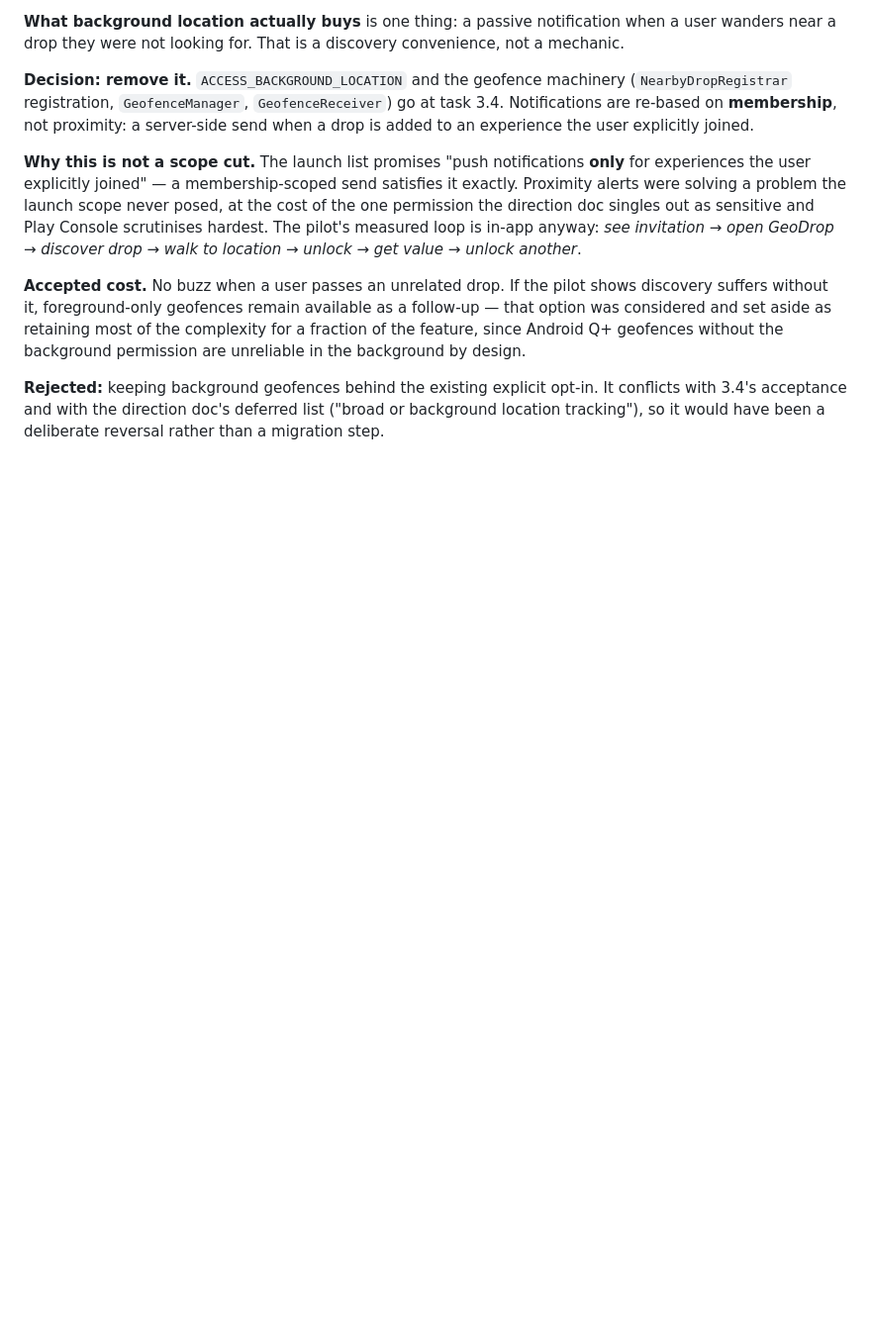
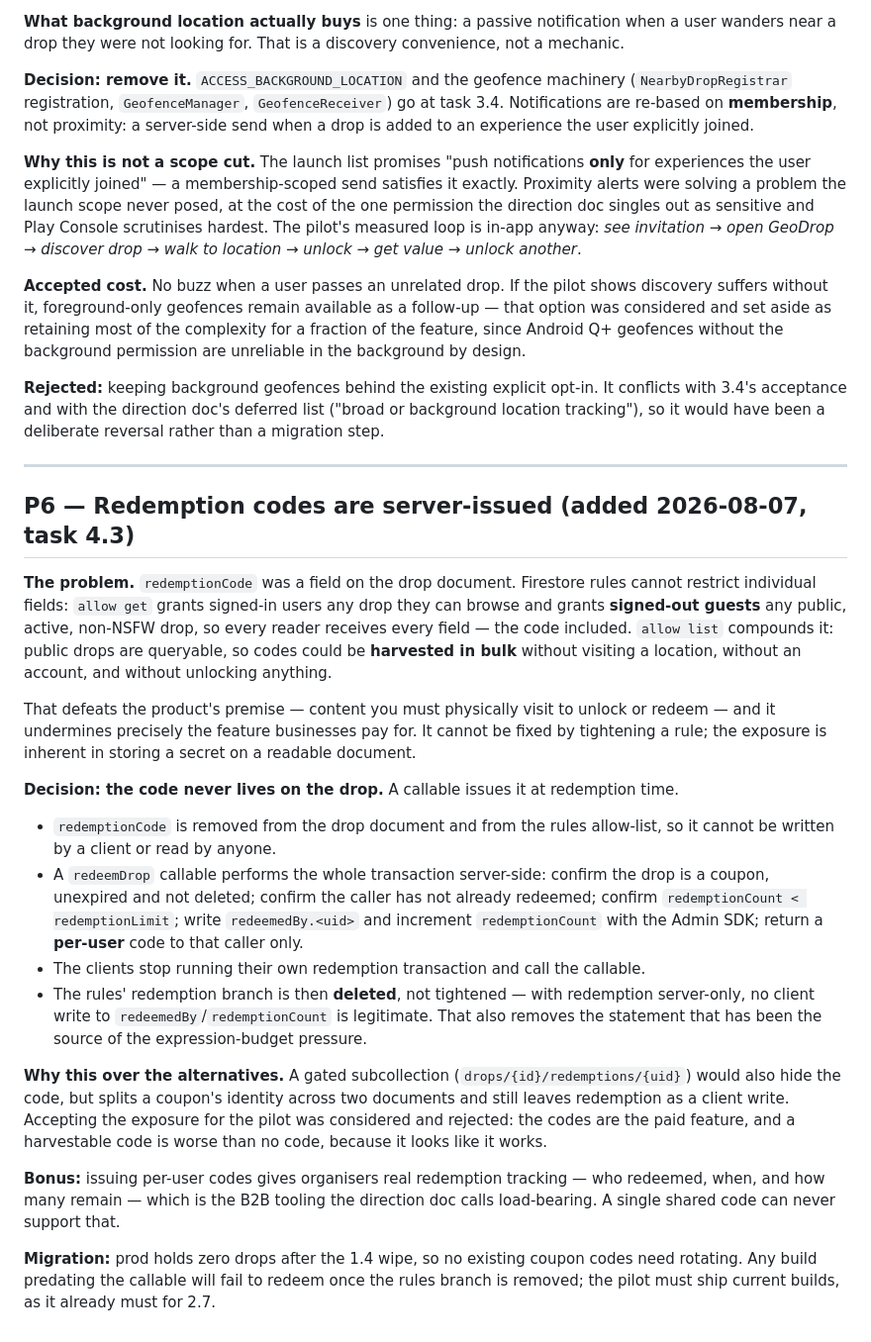
Before and after one commit to IllEgo/GeoDrop, a Markdown page: docs/migration-decisions.md, the part around the change. Shown at 99% size. Rendered like a GitHub page; blank space fills up the shorter version.

Commit message:
Record P6: redemption codes are server-issued
redemptionCode sat on the drop document, and drop documents are readable -- by
any signed-in user, and by signed-out guests for public active drops. Firestore
rules cannot restrict individual fields, so every reader received the code.
allow list compounded it: public drops are queryable, so codes could be
harvested in bulk without visiting a location, holding an account, or unlocking
anything.

That defeats the premise of proximity-gated content and devalues the feature
businesses pay for, and it cannot be fixed by tightening a rule -- the exposure
is inherent in storing a secret on a readable document.

Decision: the code never lives on the drop. A redeemDrop callable validates
coupon, expiry, already-redeemed and limit, writes redeemedBy and
redemptionCount with the Admin SDK, and returns a per-user code to that caller
only. The rules redemption branch is then deleted rather than tightened, which
also removes the statement behind the expression-budget pressure.

Per-user codes additionally give organisers real redemption tracking, which a
single shared code can never support.

Decision only -- no implementation yet.

Co-Authored-By: Claude Opus 5 <noreply@anthropic.com>
Claude-Session: https://claude.ai/code/session_01VTdYTQoXgbY4dCNtysG9jr

```diff
--- a/docs/migration-decisions.md
+++ b/docs/migration-decisions.md
@@ -183,3 +183,45 @@ unreliable in the background by design.
 conflicts with 3.4's acceptance and with the direction doc's deferred list ("broad or
 background location tracking"), so it would have been a deliberate reversal rather than a
 migration step.
+
+---
+
+## P6 — Redemption codes are server-issued (added 2026-08-07, task 4.3)
+
+**The problem.** `redemptionCode` was a field on the drop document. Firestore rules cannot
+restrict individual fields: `allow get` grants signed-in users any drop they can browse and
+grants **signed-out guests** any public, active, non-NSFW drop, so every reader receives
+every field — the code included. `allow list` compounds it: public drops are queryable, so
+codes could be **harvested in bulk** without visiting a location, without an account, and
+without unlocking anything.
+
+That defeats the product's premise — content you must physically visit to unlock or redeem
+— and it undermines precisely the feature businesses pay for. It cannot be fixed by
+tightening a rule; the exposure is inherent in storing a secret on a readable document.
+
+**Decision: the code never lives on the drop.** A callable issues it at redemption time.
+
+- `redemptionCode` is removed from the drop document and from the rules allow-list, so it
+  cannot be written by a client or read by anyone.
+- A `redeemDrop` callable performs the whole transaction server-side: confirm the drop is a
+  coupon, unexpired and not deleted; confirm the caller has not already redeemed; confirm
+  `redemptionCount < redemptionLimit`; write `redeemedBy.<uid>` and increment
+  `redemptionCount` with the Admin SDK; return a **per-user** code to that caller only.
+- The clients stop running their own redemption transaction and call the callable.
+- The rules' redemption branch is then **deleted**, not tightened — with redemption
+  server-only, no client write to `redeemedBy`/`redemptionCount` is legitimate. That also
+  removes the statement that has been the source of the expression-budget pressure.
+
+**Why this over the alternatives.** A gated subcollection (`drops/{id}/redemptions/{uid}`)
+would also hide the code, but splits a coupon's identity across two documents and still
+leaves redemption as a client write. Accepting the exposure for the pilot was considered and
+rejected: the codes are the paid feature, and a harvestable code is worse than no code,
+because it looks like it works.
+
+**Bonus:** issuing per-user codes gives organisers real redemption tracking — who redeemed,
+when, and how many remain — which is the B2B tooling the direction doc calls load-bearing.
+A single shared code can never support that.
+
+**Migration:** prod holds zero drops after the 1.4 wipe, so no existing coupon codes need
+rotating. Any build predating the callable will fail to redeem once the rules branch is
+removed; the pilot must ship current builds, as it already must for 2.7.
```
Also changed, not shown: docs/migration-plan.md (+23 -0 lines).
